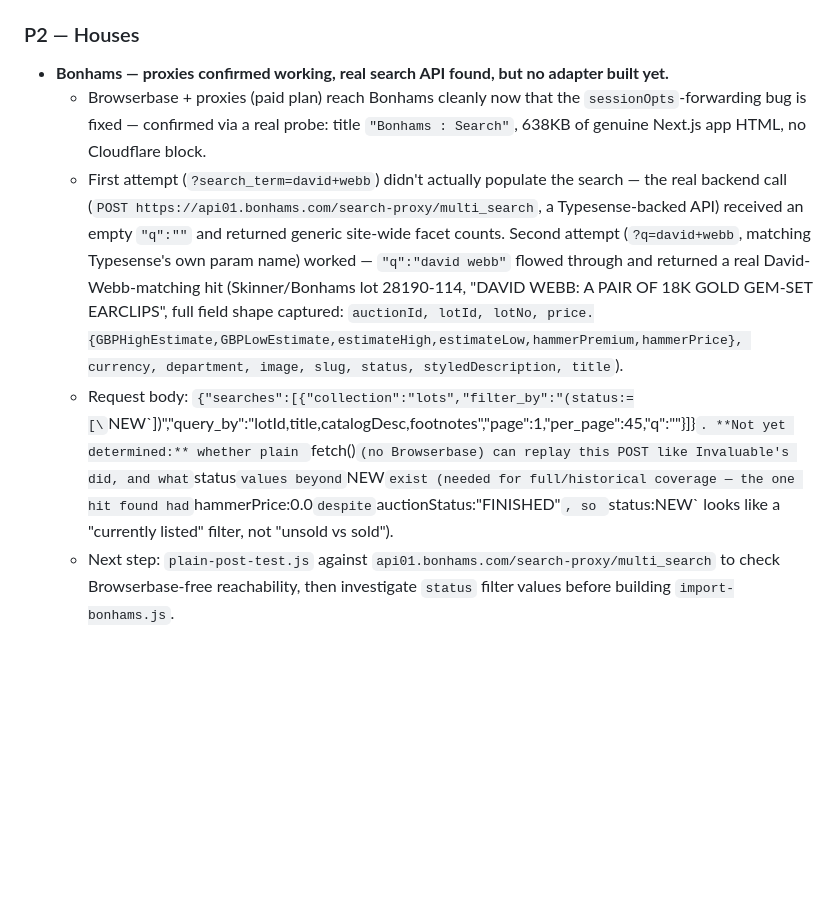
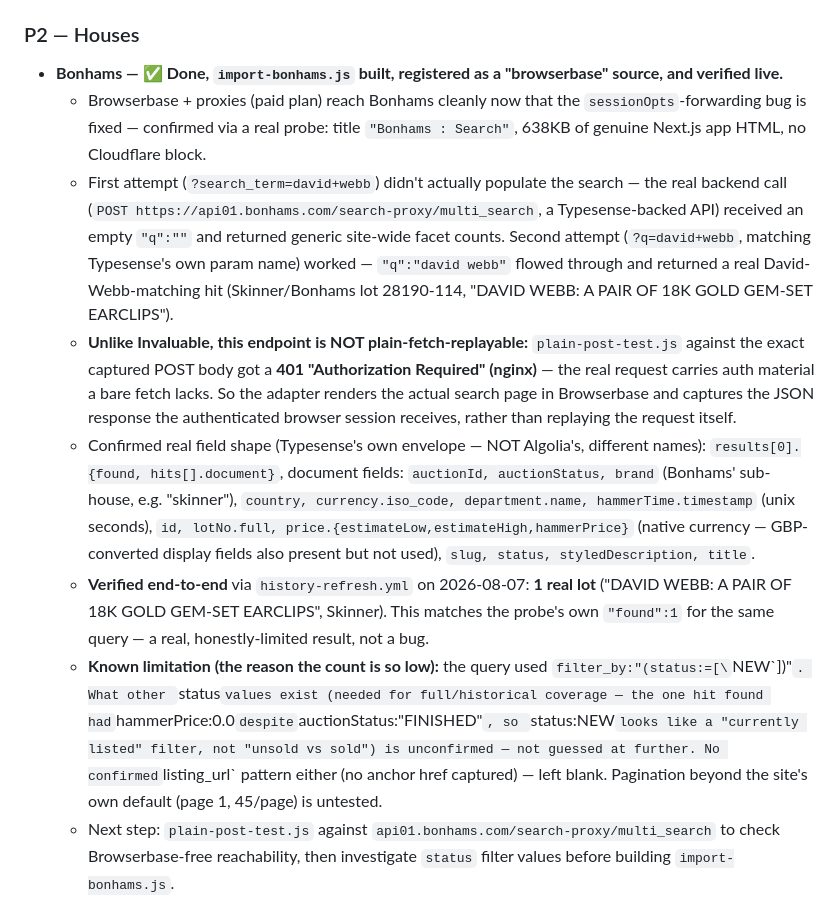
Before and after one commit to David-Webb-New-York/david-webb-market-agent, a Markdown page: HANDOFF.md, the part around the change. GitHub-like rendering; blank space fills up the shorter version.

Commit message:
Update HANDOFF.md: Bonhams importer verified live (1 lot, honest limitation documented)

```diff
--- a/HANDOFF.md
+++ b/HANDOFF.md
@@ -261,10 +261,13 @@ User’s last direction: upgrade done; **don’t lose estate jewelers**; continu
    - **Verified end-to-end** inside the full `import-all.js --with-browserbase` orchestrator run (not just standalone) via `history-refresh.yml` on 2026-08-07.
 
 ### P2 — Houses
-- **Bonhams — proxies confirmed working, real search API found, but no adapter built yet.**
+- **Bonhams — ✅ Done, `import-bonhams.js` built, registered as a "browserbase" source, and verified live.**
   - Browserbase + proxies (paid plan) reach Bonhams cleanly now that the `sessionOpts`-forwarding bug is fixed — confirmed via a real probe: title `"Bonhams : Search"`, 638KB of genuine Next.js app HTML, no Cloudflare block.
-  - First attempt (`?search_term=david+webb`) didn't actually populate the search — the real backend call (`POST https://api01.bonhams.com/search-proxy/multi_search`, a Typesense-backed API) received an empty `"q":""` and returned generic site-wide facet counts. Second attempt (`?q=david+webb`, matching Typesense's own param name) worked — `"q":"david webb"` flowed through and returned a real David-Webb-matching hit (Skinner/Bonhams lot 28190-114, "DAVID WEBB: A PAIR OF 18K GOLD GEM-SET EARCLIPS", full field shape captured: `auctionId, lotId, lotNo, price.{GBPHighEstimate,GBPLowEstimate,estimateHigh,estimateLow,hammerPremium,hammerPrice}, currency, department, image, slug, status, styledDescription, title`).
-  - Request body: `{"searches":[{"collection":"lots","filter_by":"(status:=[\`NEW\`])","query_by":"lotId,title,catalogDesc,footnotes","page":1,"per_page":45,"q":"<term>"}]}`. **Not yet determined:** whether plain `fetch()` (no Browserbase) can replay this POST like Invaluable's did, and what `status` values beyond `NEW` exist (needed for full/historical coverage — the one hit found had `hammerPrice:0.0` despite `auctionStatus:"FINISHED"`, so `status:NEW` looks like a "currently listed" filter, not "unsold vs sold").
+  - First attempt (`?search_term=david+webb`) didn't actually populate the search — the real backend call (`POST https://api01.bonhams.com/search-proxy/multi_search`, a Typesense-backed API) received an empty `"q":""` and returned generic site-wide facet counts. Second attempt (`?q=david+webb`, matching Typesense's own param name) worked — `"q":"david webb"` flowed through and returned a real David-Webb-matching hit (Skinner/Bonhams lot 28190-114, "DAVID WEBB: A PAIR OF 18K GOLD GEM-SET EARCLIPS").
+  - **Unlike Invaluable, this endpoint is NOT plain-fetch-replayable:** `plain-post-test.js` against the exact captured POST body got a **401 "Authorization Required" (nginx)** — the real request carries auth material a bare fetch lacks. So the adapter renders the actual search page in Browserbase and captures the JSON response the authenticated browser session receives, rather than replaying the request itself.
+  - Confirmed real field shape (Typesense's own envelope — NOT Algolia's, different names): `results[0].{found, hits[].document}`, document fields: `auctionId, auctionStatus, brand` (Bonhams' sub-house, e.g. "skinner"), `country, currency.iso_code, department.name, hammerTime.timestamp` (unix seconds), `id, lotNo.full, price.{estimateLow,estimateHigh,hammerPrice}` (native currency — GBP-converted display fields also present but not used), `slug, status, styledDescription, title`.
+  - **Verified end-to-end** via `history-refresh.yml` on 2026-08-07: **1 real lot** ("DAVID WEBB: A PAIR OF 18K GOLD GEM-SET EARCLIPS", Skinner). This matches the probe's own `"found":1` for the same query — a real, honestly-limited result, not a bug.
+  - **Known limitation (the reason the count is so low):** the query used `filter_by:"(status:=[\`NEW\`])"`. What other `status` values exist (needed for full/historical coverage — the one hit found had `hammerPrice:0.0` despite `auctionStatus:"FINISHED"`, so `status:NEW` looks like a "currently listed" filter, not "unsold vs sold") is unconfirmed — not guessed at further. No confirmed `listing_url` pattern either (no anchor href captured) — left blank. Pagination beyond the site's own default (page 1, 45/page) is untested.
   - Next step: `plain-post-test.js` against `api01.bonhams.com/search-proxy/multi_search` to check Browserbase-free reachability, then investigate `status` filter values before building `import-bonhams.js`.
 - Heritage: still Cloudflare-blocked, not re-tested with proxies yet this session.
 - SPA probes: Doyle, Phillips, Christie’s API, Freeman’s/Hindman. Not started.
```
